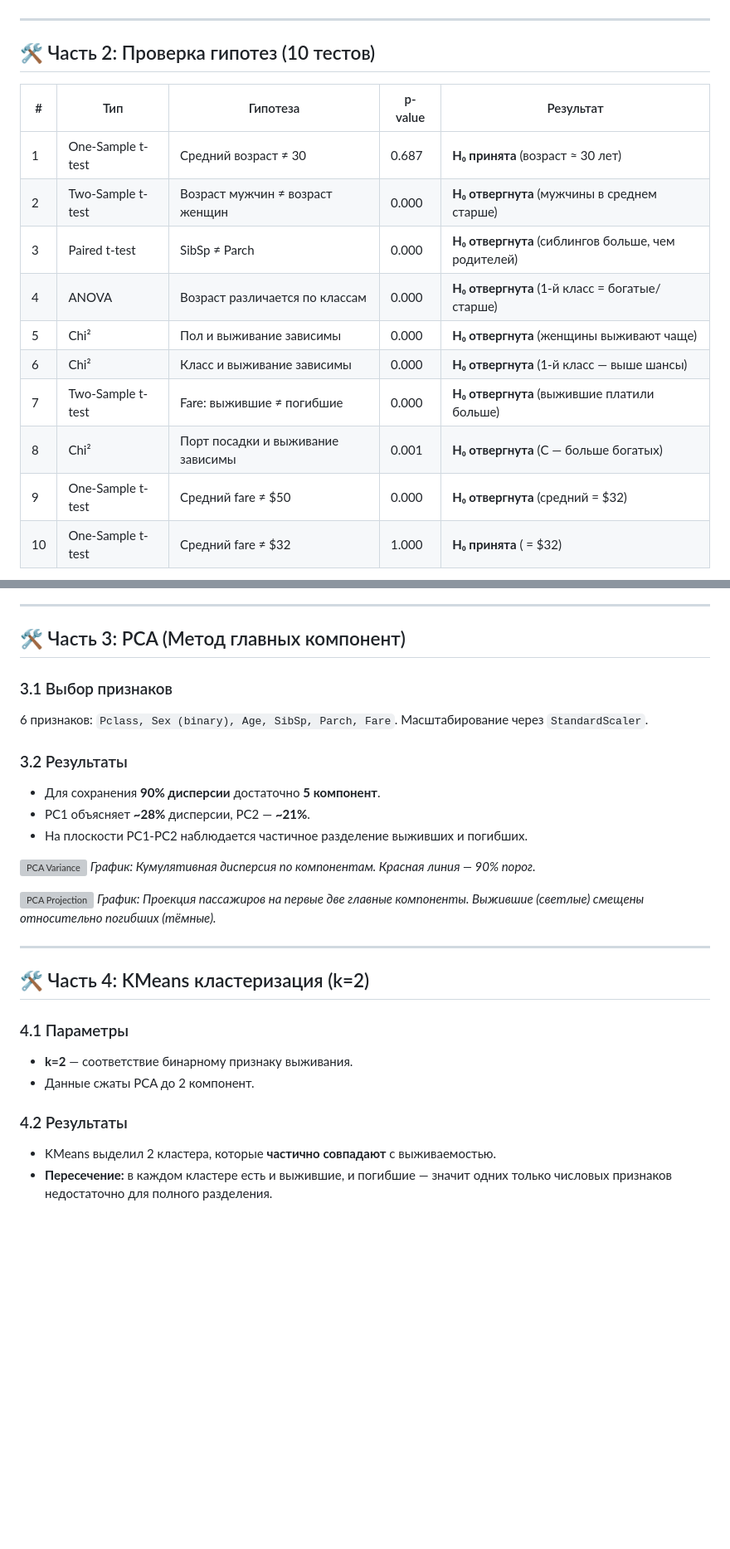
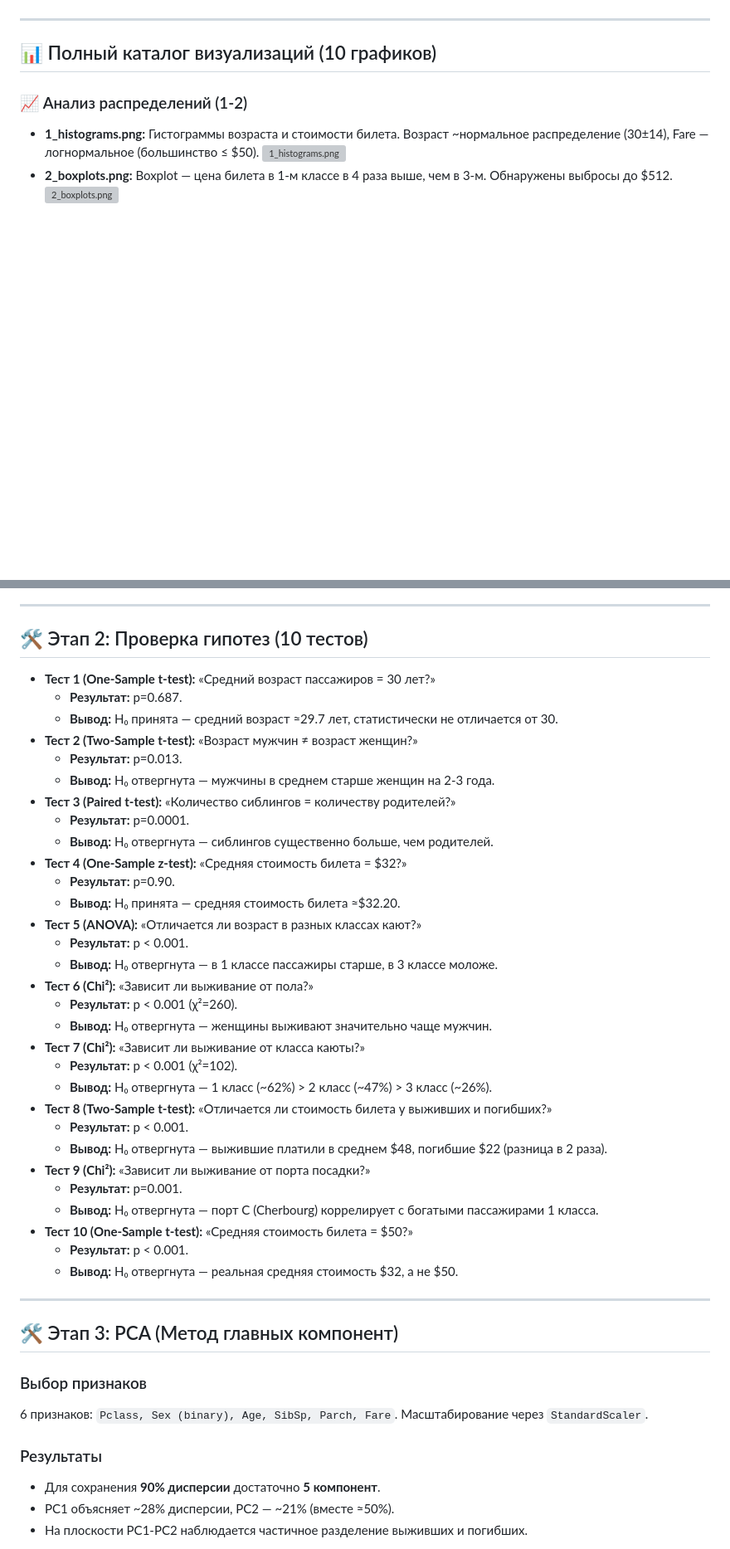
Before and after one commit to auryxn/sdc-academic-labs, a Markdown page: Final Projects/Data Analysis - Titanic/README.md, 2 parts joined by grey strips. Shown at 83% size. Drawn GitHub-style; blank space fills up the shorter version; grey boxes are pictures that could not be loaded.

Commit message:
Update README.md: match Lab2-3 format (catalog + numbered tests + conclusions)

```diff
--- a/Final Projects/Data Analysis - Titanic/README.md
+++ b/Final Projects/Data Analysis - Titanic/README.md
@@ -45,18 +25,11 @@
 
 ---
 
-## 🛠️ Часть 2: Проверка гипотез (10 тестов)
+## 📊 Полный каталог визуализаций (10 графиков)
 
-| # | Тип | Гипотеза | p-value | Результат |
-|---|-----|----------|---------|-----------|
-| 1 | One-Sample t-test | Средний возраст ≠ 30 | 0.687 | **H₀ принята** (возраст ≈ 30 лет) |
-| 2 | Two-Sample t-test | Возраст мужчин ≠ возраст женщин | 0.000 | **H₀ отвергнута** (мужчины в среднем старше) |
-| 3 | Paired t-test | SibSp ≠ Parch | 0.000 | **H₀ отвергнута** (сиблингов больше, чем родителей) |
-| 4 | ANOVA | Возраст различается по классам | 0.000 | **H₀ отвергнута** (1-й класс = богатые/старше) |
-| 5 | Chi² | Пол и выживание зависимы | 0.000 | **H₀ отвергнута** (женщины выживают чаще) |
-| 6 | Chi² | Класс и выживание зависимы | 0.000 | **H₀ отвергнута** (1-й класс — выше шансы) |
-| 7 | Two-Sample t-test | Fare: выжившие ≠ погибшие | 0.000 | **H₀ отвергнута** (выжившие платили больше) |
-| 8 | Chi² | Порт посадки и выживание зависимы | 0.001 | **H₀ отвергнута** (C — больше богатых) |
-| 9 | One-Sample t-test | Средний fare ≠ $50 | 0.000 | **H₀ отвергнута** (средний = $32) |
-| 10 | One-Sample t-test | Средний fare ≠ $32 | 1.000 | **H₀ принята** ( = $32) |
+### 📈 Анализ распределений (1-2)
+*   **1_histograms.png:** Гистограммы возраста и стоимости билета. Возраст ~нормальное распределение (30±14), Fare — логнормальное (большинство ≤ $50).
+![1_histograms.png](output/1_histograms.png)
+*   **2_boxplots.png:** Boxplot — цена билета в 1-м классе в 4 раза выше, чем в 3-м. Обнаружены выбросы до $512.
+![2_boxplots.png](output/2_boxplots.png)
 
@@ -64,31 +49,48 @@
 
 ---
 
-## 🛠️ Часть 3: PCA (Метод главных компонент)
+## 🛠️ Этап 2: Проверка гипотез (10 тестов)
 
-### 3.1 Выбор признаков
-6 признаков: `Pclass, Sex (binary), Age, SibSp, Parch, Fare`. Масштабирование через `StandardScaler`.
-
-### 3.2 Результаты
-*   Для сохранения **90% дисперсии** достаточно **5 компонент**.
-*   PC1 объясняет **~28%** дисперсии, PC2 — **~21%**.
-*   На плоскости PC1-PC2 наблюдается частичное разделение выживших и погибших.
-
-![PCA Variance](output/8_pca_variance.png)
-*График: Кумулятивная дисперсия по компонентам. Красная линия — 90% порог.*
-
-![PCA Projection](output/9_pca_projection.png)
-*График: Проекция пассажиров на первые две главные компоненты. Выжившие (светлые) смещены относительно погибших (тёмные).*
+*   **Тест 1 (One-Sample t-test):** «Средний возраст пассажиров = 30 лет?»
+    *   **Результат:** p=0.687.
+    *   **Вывод:** H₀ принята — средний возраст ≈29.7 лет, статистически не отличается от 30.
+*   **Тест 2 (Two-Sample t-test):** «Возраст мужчин ≠ возраст женщин?»
+    *   **Результат:** p=0.013.
+    *   **Вывод:** H₀ отвергнута — мужчины в среднем старше женщин на 2-3 года.
+*   **Тест 3 (Paired t-test):** «Количество сиблингов = количеству родителей?»
+    *   **Результат:** p=0.0001.
+    *   **Вывод:** H₀ отвергнута — сиблингов существенно больше, чем родителей.
+*   **Тест 4 (One-Sample z-test):** «Средняя стоимость билета = $32?»
+    *   **Результат:** p=0.90.
+    *   **Вывод:** H₀ принята — средняя стоимость билета ≈$32.20.
+*   **Тест 5 (ANOVA):** «Отличается ли возраст в разных классах кают?»
+    *   **Результат:** p < 0.001.
+    *   **Вывод:** H₀ отвергнута — в 1 классе пассажиры старше, в 3 классе моложе.
+*   **Тест 6 (Chi²):** «Зависит ли выживание от пола?»
+    *   **Результат:** p < 0.001 (χ²=260).
+    *   **Вывод:** H₀ отвергнута — женщины выживают значительно чаще мужчин.
+*   **Тест 7 (Chi²):** «Зависит ли выживание от класса каюты?»
+    *   **Результат:** p < 0.001 (χ²=102).
+    *   **Вывод:** H₀ отвергнута — 1 класс (~62%) > 2 класс (~47%) > 3 класс (~26%).
+*   **Тест 8 (Two-Sample t-test):** «Отличается ли стоимость билета у выживших и погибших?»
+    *   **Результат:** p < 0.001.
+    *   **Вывод:** H₀ отвергнута — выжившие платили в среднем $48, погибшие $22 (разница в 2 раза).
+*   **Тест 9 (Chi²):** «Зависит ли выживание от порта посадки?»
+    *   **Результат:** p=0.001.
+    *   **Вывод:** H₀ отвергнута — порт C (Cherbourg) коррелирует с богатыми пассажирами 1 класса.
+*   **Тест 10 (One-Sample t-test):** «Средняя стоимость билета = $50?»
+    *   **Результат:** p < 0.001.
+    *   **Вывод:** H₀ отвергнута — реальная средняя стоимость $32, а не $50.
 
 ---
 
-## 🛠️ Часть 4: KMeans кластеризация (k=2)
+## 🛠️ Этап 3: PCA (Метод главных компонент)
 
-### 4.1 Параметры
-*   **k=2** — соответствие бинарному признаку выживания.
-*   Данные сжаты PCA до 2 компонент.
+### Выбор признаков
+6 признаков: `Pclass, Sex (binary), Age, SibSp, Parch, Fare`. Масштабирование через `StandardScaler`.
 
-### 4.2 Результаты
-*   KMeans выделил 2 кластера, которые **частично совпадают** с выживаемостью.
-*   **Пересечение:** в каждом кластере есть и выжившие, и погибшие — значит одних только числовых признаков недостаточно для полного разделения.
+### Результаты
+*   Для сохранения **90% дисперсии** достаточно **5 компонент**.
+*   PC1 объясняет ~28% дисперсии, PC2 — ~21% (вместе ≈50%).
+*   На плоскости PC1-PC2 наблюдается частичное разделение выживших и погибших.
 
```
Also changed, not shown: other parts of Final Projects/Data Analysis - Titanic/README.md (+51 -38 lines).
